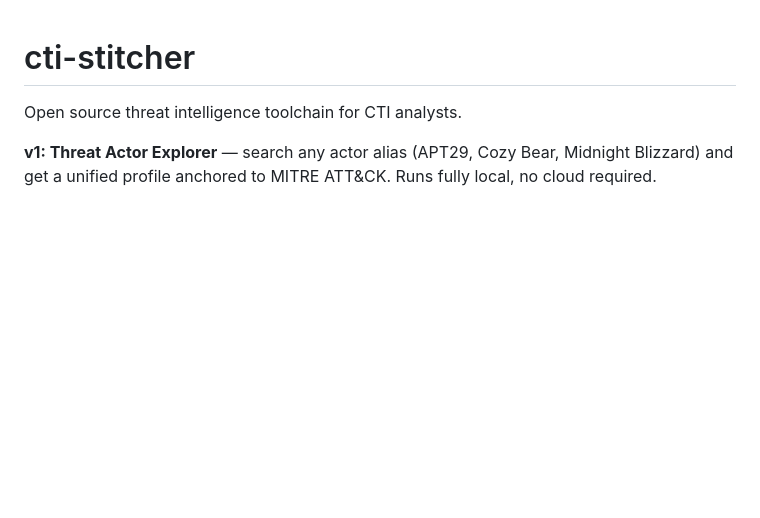
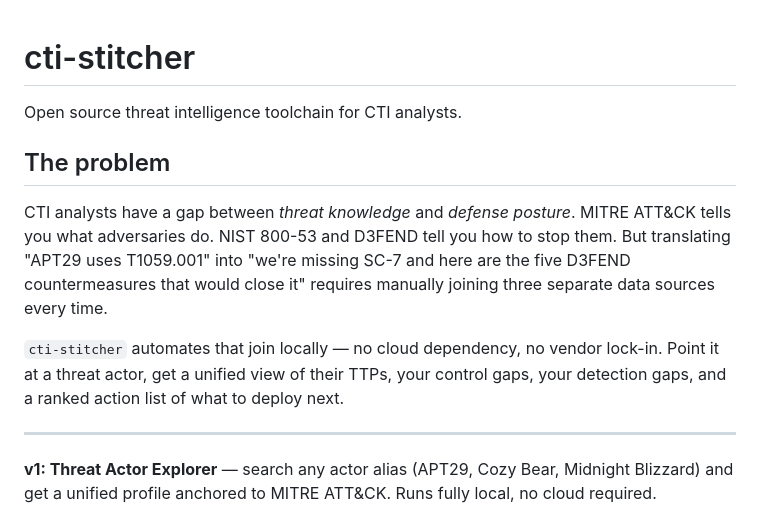
Before and after one commit to cti-stitcher/cti-stitcher, a Markdown page: README.md, the part around the change. Drawn GitHub-style; blank space fills up the shorter version.

Commit message:
docs: add problem statement to README

```diff
--- a/README.md
+++ b/README.md
@@ -1,6 +1,14 @@
 # cti-stitcher
 
 Open source threat intelligence toolchain for CTI analysts.
+
+## The problem
+
+CTI analysts have a gap between *threat knowledge* and *defense posture*. MITRE ATT&CK tells you what adversaries do. NIST 800-53 and D3FEND tell you how to stop them. But translating "APT29 uses T1059.001" into "we're missing SC-7 and here are the five D3FEND countermeasures that would close it" requires manually joining three separate data sources every time.
+
+`cti-stitcher` automates that join locally — no cloud dependency, no vendor lock-in. Point it at a threat actor, get a unified view of their TTPs, your control gaps, your detection gaps, and a ranked action list of what to deploy next.
+
+---
 
 **v1: Threat Actor Explorer** — search any actor alias (APT29, Cozy Bear, Midnight Blizzard) and get a unified profile anchored to MITRE ATT&CK. Runs fully local, no cloud required.
 
```
